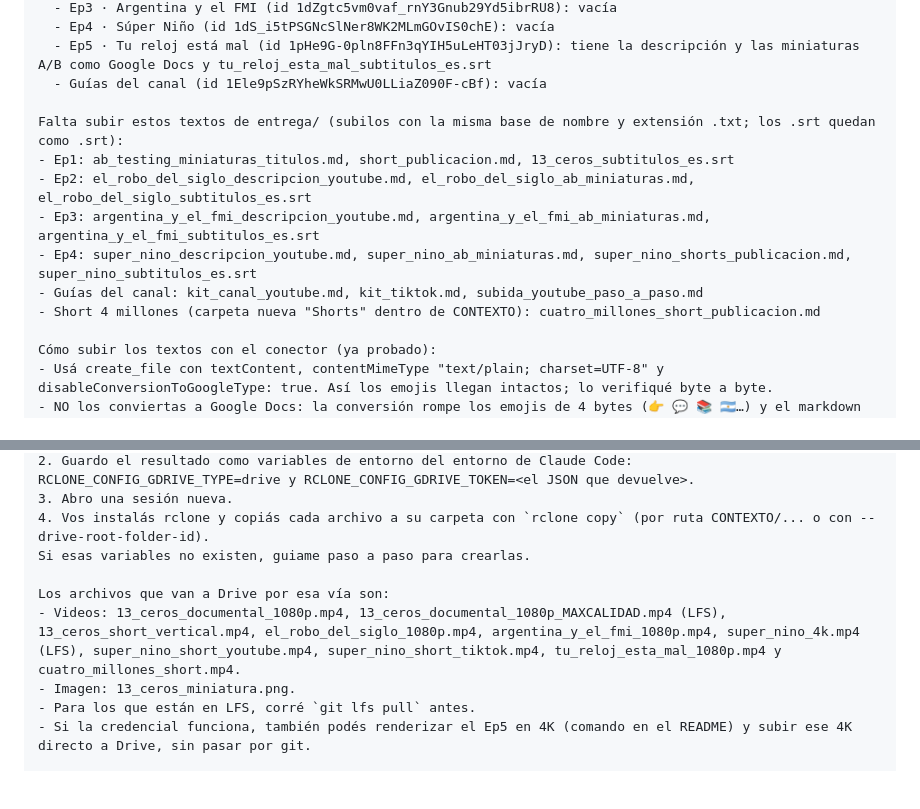
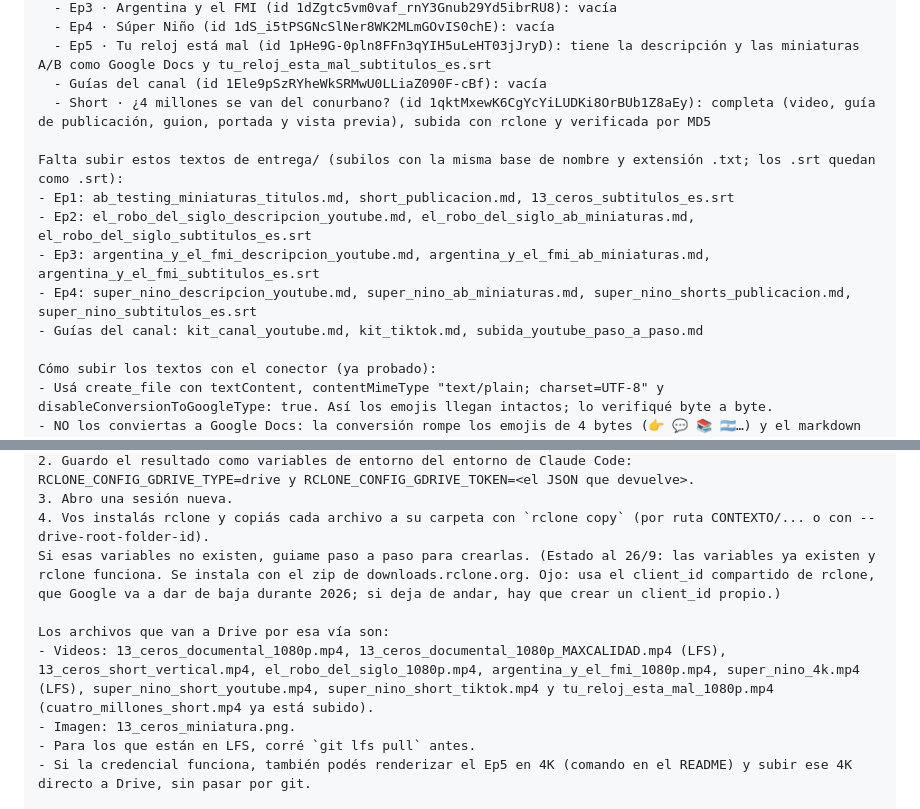
Before and after one commit to marcellomura/documental, a Markdown page: NUEVA_SESION.md, 2 parts joined by grey strips. Drawn GitHub-style; blank space fills up the shorter version.

Commit message:
Prompt de sesión nueva: carpeta de Drive del short 4 millones y estado de rclone
Co-Authored-By: Claude Opus 5.5 <noreply@anthropic.com>
Claude-Session: https://claude.ai/code/session_01RNz9n3LgxGhAf6SVC7NicM

```diff
--- a/NUEVA_SESION.md
+++ b/NUEVA_SESION.md
@@ -22,6 +22,7 @@ En "Mi unidad" ya existe esta estructura:
   - Ep4 · Súper Niño (id 1dS_i5tPSGNcSlNer8WK2MLmGOvIS0chE): vacía
   - Ep5 · Tu reloj está mal (id 1pHe9G-0pln8FFn3qYIH5uLeHT03jJryD): tiene la descripción y las miniaturas A/B como Google Docs y tu_reloj_esta_mal_subtitulos_es.srt
   - Guías del canal (id 1Ele9pSzRYheWkSRMwU0LLiaZ090F-cBf): vacía
+  - Short · ¿4 millones se van del conurbano? (id 1qktMxewK6CgYcYiLUDKi8OrBUb1Z8aEy): completa (video, guía de publicación, guion, portada y vista previa), subida con rclone y verificada por MD5
 
 Falta subir estos textos de entrega/ (subilos con la misma base de nombre y extensión .txt; los .srt quedan como .srt):
 - Ep1: ab_testing_miniaturas_titulos.md, short_publicacion.md, 13_ceros_subtitulos_es.srt
@@ -29,7 +30,6 @@ Falta subir estos textos de entrega/ (subilos con la misma base de nombre y exte
 - Ep3: argentina_y_el_fmi_descripcion_youtube.md, argentina_y_el_fmi_ab_miniaturas.md, argentina_y_el_fmi_subtitulos_es.srt
 - Ep4: super_nino_descripcion_youtube.md, super_nino_ab_miniaturas.md, super_nino_shorts_publicacion.md, super_nino_subtitulos_es.srt
 - Guías del canal: kit_canal_youtube.md, kit_tiktok.md, subida_youtube_paso_a_paso.md
-- Short 4 millones (carpeta nueva "Shorts" dentro de CONTEXTO): cuatro_millones_short_publicacion.md
 
 Cómo subir los textos con el conector (ya probado):
 - Usá create_file con textContent, contentMimeType "text/plain; charset=UTF-8" y disableConversionToGoogleType: true. Así los emojis llegan intactos; lo verifiqué byte a byte.
@@ -41,10 +41,10 @@ Videos y la miniatura PNG: el conector solo acepta el contenido dentro de la lla
 2. Guardo el resultado como variables de entorno del entorno de Claude Code: RCLONE_CONFIG_GDRIVE_TYPE=drive y RCLONE_CONFIG_GDRIVE_TOKEN=<el JSON que devuelve>.
 3. Abro una sesión nueva.
 4. Vos instalás rclone y copiás cada archivo a su carpeta con `rclone copy` (por ruta CONTEXTO/... o con --drive-root-folder-id).
-Si esas variables no existen, guiame paso a paso para crearlas.
+Si esas variables no existen, guiame paso a paso para crearlas. (Estado al 26/9: las variables ya existen y rclone funciona. Se instala con el zip de downloads.rclone.org. Ojo: usa el client_id compartido de rclone, que Google va a dar de baja durante 2026; si deja de andar, hay que crear un client_id propio.)
 
 Los archivos que van a Drive por esa vía son:
-- Videos: 13_ceros_documental_1080p.mp4, 13_ceros_documental_1080p_MAXCALIDAD.mp4 (LFS), 13_ceros_short_vertical.mp4, el_robo_del_siglo_1080p.mp4, argentina_y_el_fmi_1080p.mp4, super_nino_4k.mp4 (LFS), super_nino_short_youtube.mp4, super_nino_short_tiktok.mp4, tu_reloj_esta_mal_1080p.mp4 y cuatro_millones_short.mp4.
+- Videos: 13_ceros_documental_1080p.mp4, 13_ceros_documental_1080p_MAXCALIDAD.mp4 (LFS), 13_ceros_short_vertical.mp4, el_robo_del_siglo_1080p.mp4, argentina_y_el_fmi_1080p.mp4, super_nino_4k.mp4 (LFS), super_nino_short_youtube.mp4, super_nino_short_tiktok.mp4 y tu_reloj_esta_mal_1080p.mp4 (cuatro_millones_short.mp4 ya está subido).
 - Imagen: 13_ceros_miniatura.png.
 - Para los que están en LFS, corré `git lfs pull` antes.
 - Si la credencial funciona, también podés renderizar el Ep5 en 4K (comando en el README) y subir ese 4K directo a Drive, sin pasar por git.
```
